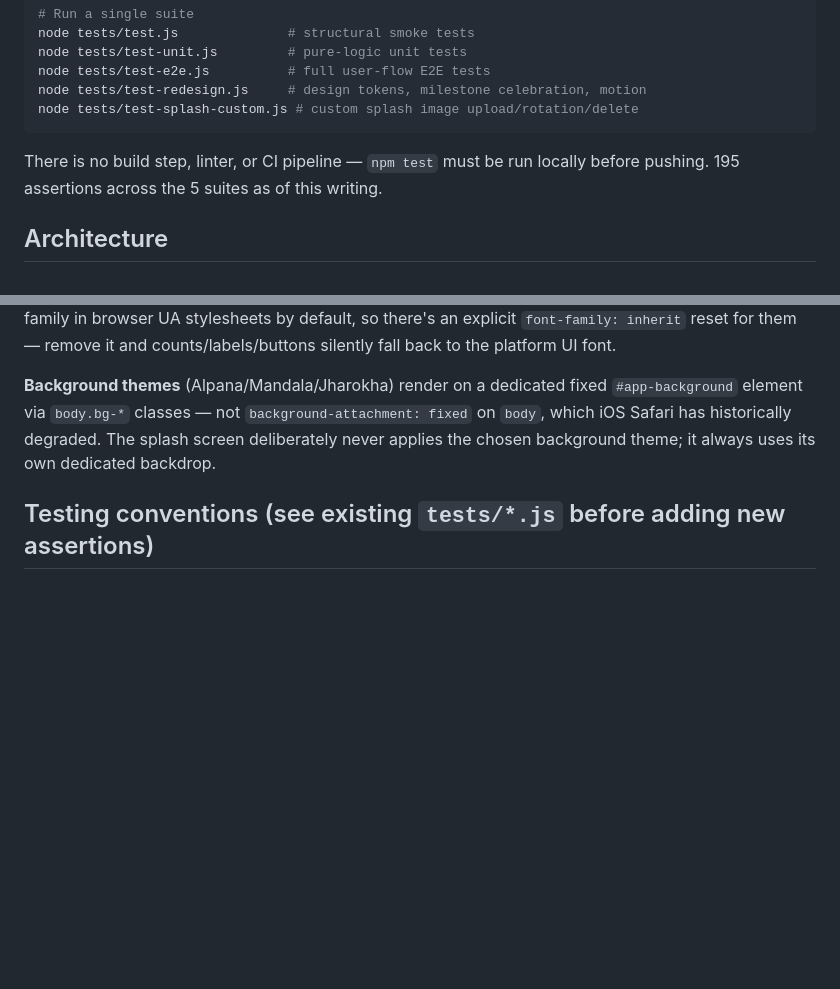
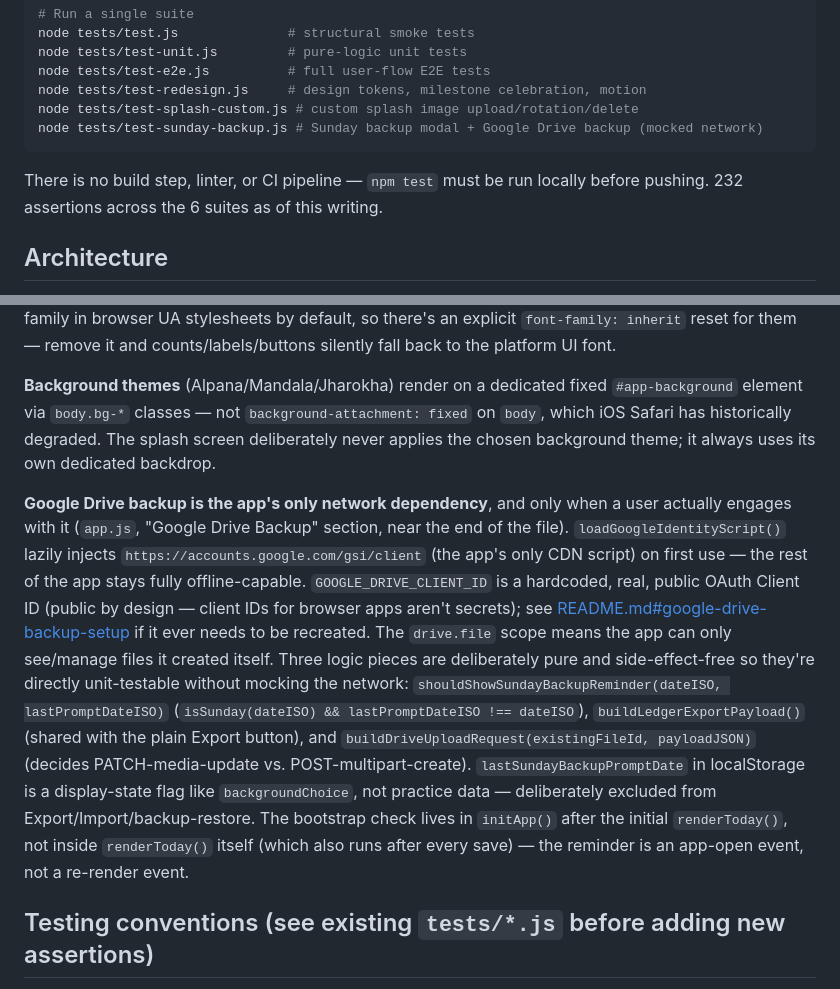
Before and after one commit to arijeetkundu/jaap-ledger, a Markdown page: CLAUDE.md, 2 parts joined by grey strips. Rendered like a GitHub page; blank space fills up the shorter version.

````diff
--- a/CLAUDE.md
+++ b/CLAUDE.md
@@ -27,9 +27,10 @@ node tests/test-unit.js         # pure-logic unit tests
 node tests/test-e2e.js          # full user-flow E2E tests
 node tests/test-redesign.js     # design tokens, milestone celebration, motion
 node tests/test-splash-custom.js # custom splash image upload/rotation/delete
+node tests/test-sunday-backup.js # Sunday backup modal + Google Drive backup (mocked network)
 ```
 
-There is no build step, linter, or CI pipeline — `npm test` must be run locally before pushing. 195 assertions across the 5 suites as of this writing.
+There is no build step, linter, or CI pipeline — `npm test` must be run locally before pushing. 232 assertions across the 6 suites as of this writing.
 
 ## Architecture
 
@@ -63,6 +64,8 @@ There is no build step, linter, or CI pipeline — `npm test` must be run locall
 
 **Background themes** (Alpana/Mandala/Jharokha) render on a dedicated fixed `#app-background` element via `body.bg-*` classes — not `background-attachment: fixed` on `body`, which iOS Safari has historically degraded. The splash screen deliberately never applies the chosen background theme; it always uses its own dedicated backdrop.
 
+**Google Drive backup is the app's only network dependency**, and only when a user actually engages with it (`app.js`, "Google Drive Backup" section, near the end of the file). `loadGoogleIdentityScript()` lazily injects `https://accounts.google.com/gsi/client` (the app's only CDN script) on first use — the rest of the app stays fully offline-capable. `GOOGLE_DRIVE_CLIENT_ID` is a hardcoded, real, public OAuth Client ID (public by design — client IDs for browser apps aren't secrets); see [README.md#google-drive-backup-setup](README.md) if it ever needs to be recreated. The `drive.file` scope means the app can only see/manage files it created itself. Three logic pieces are deliberately pure and side-effect-free so they're directly unit-testable without mocking the network: `shouldShowSundayBackupReminder(dateISO, lastPromptDateISO)` (`isSunday(dateISO) && lastPromptDateISO !== dateISO`), `buildLedgerExportPayload()` (shared with the plain Export button), and `buildDriveUploadRequest(existingFileId, payloadJSON)` (decides PATCH-media-update vs. POST-multipart-create). `lastSundayBackupPromptDate` in localStorage is a display-state flag like `backgroundChoice`, not practice data — deliberately excluded from Export/Import/backup-restore. The bootstrap check lives in `initApp()` after the initial `renderToday()`, not inside `renderToday()` itself (which also runs after every save) — the reminder is an app-open event, not a re-render event.
+
 ## Testing conventions (see existing `tests/*.js` before adding new assertions)
 
 - Puppeteer-driven, run against a real served instance — no mocking of the DOM or storage.
````
Also changed, not shown: README.md (+17 -3 lines).
